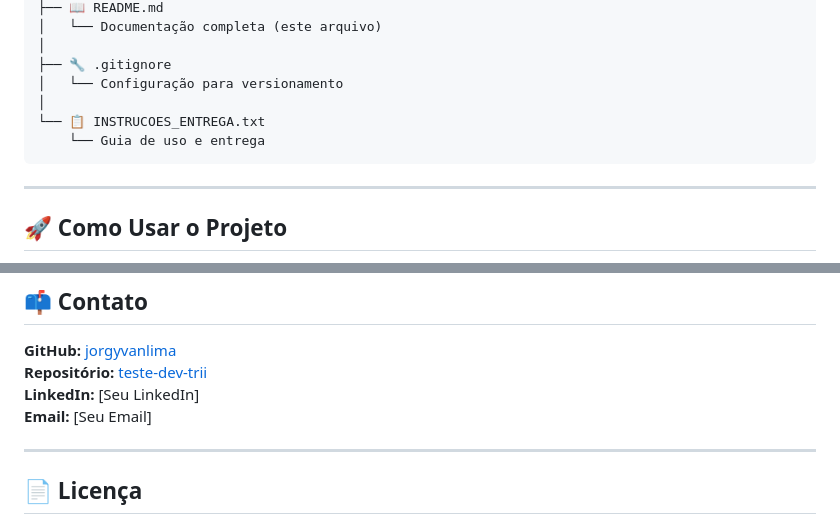
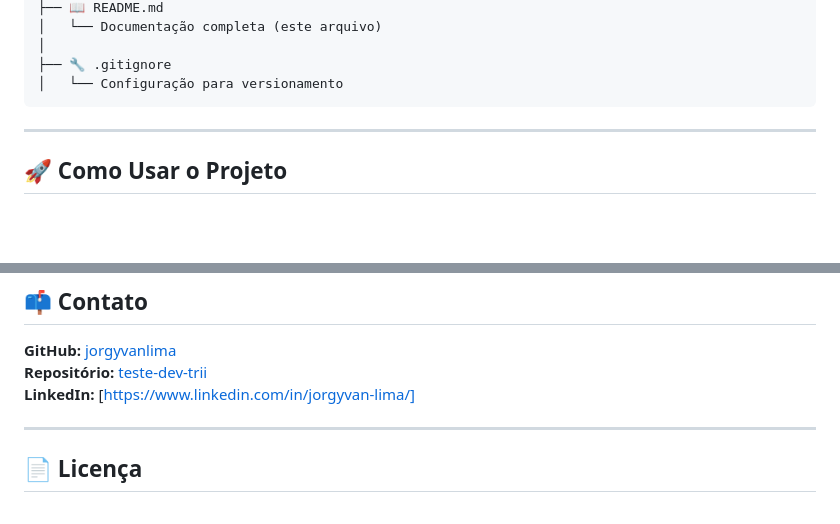
Before and after one commit to jorgyvanlima/teste-dev-trii, a Markdown page: teste-dev-trii/README.md, 2 parts joined by grey strips. GitHub-like rendering; blank space fills up the shorter version.

Commit message:
Revise README with new contact links and cleanup
Updated contact information and removed delivery instructions.

````diff
--- a/teste-dev-trii/README.md
+++ b/teste-dev-trii/README.md
@@ -128,9 +128,6 @@ teste-dev-trii/
 │
 ├── 🔧 .gitignore
 │   └── Configuração para versionamento
-│
-└── 📋 INSTRUCOES_ENTREGA.txt
-    └── Guia de uso e entrega
 ```
 
 ---
@@ -316,8 +313,8 @@ Fico à disposição para discussões sobre o projeto, arquitetura, decisões t
 
 **GitHub:** [jorgyvanlima](https://github.com/jorgyvanlima)
 **Repositório:** [teste-dev-trii](https://github.com/jorgyvanlima/teste-dev-trii)
-**LinkedIn:** [Seu LinkedIn]
-**Email:** [Seu Email]
+**LinkedIn:** [https://www.linkedin.com/in/jorgyvan-lima/]
+
 
 ---
 
````
